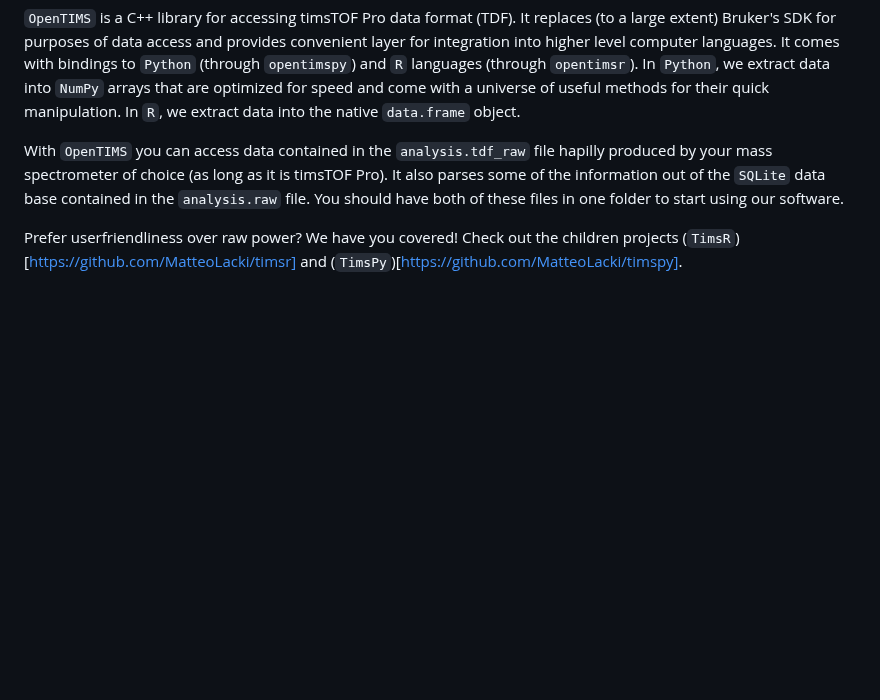
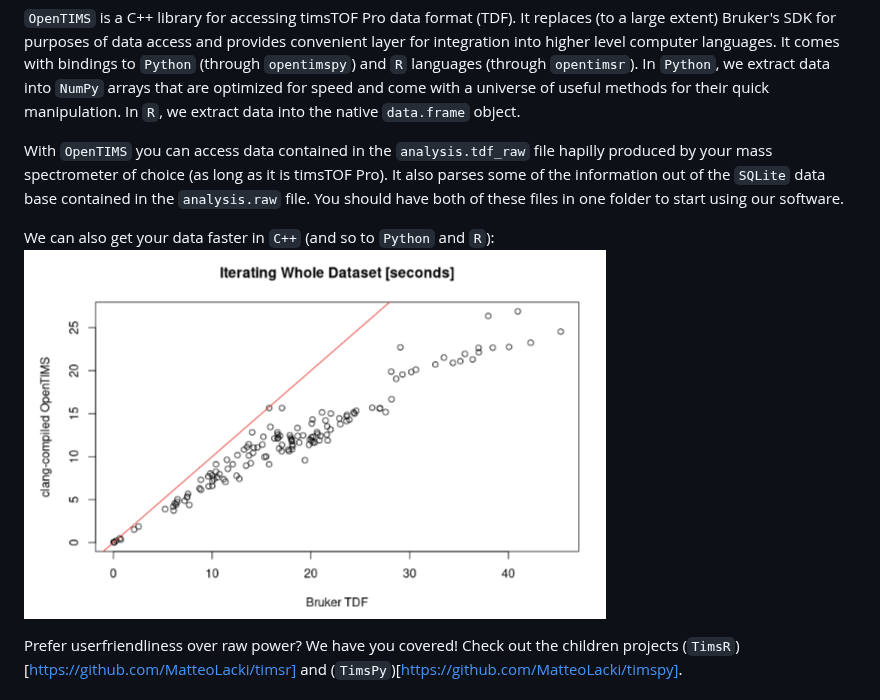
Before and after one commit to michalsta/opentims, a Markdown page: README.md, the part around the change. Rendered like a GitHub page; pictures changed too: speed.png (added); blank space fills up the shorter version.

```diff
--- a/README.md
+++ b/README.md
@@ -9,6 +9,9 @@ In `R`, we extract data into the native `data.frame` object.
 With `OpenTIMS` you can access data contained in the `analysis.tdf_raw` file hapilly produced by your mass spectrometer of choice (as long as it is timsTOF Pro).
 It also parses some of the information out of the `SQLite` data base contained in the `analysis.raw` file.
 You should have both of these files in one folder to start using our software.
+
+We can also get your data faster in `C++` (and so to `Python` and `R`):
+![](https://github.com/michalsta/opentims/blob/master/speed.png "TIC per frame")
 
 Prefer userfriendliness over raw power?
 We have you covered! Check out the children projects (`TimsR`)[https://github.com/MatteoLacki/timsr] and (`TimsPy`)[https://github.com/MatteoLacki/timspy].
```
